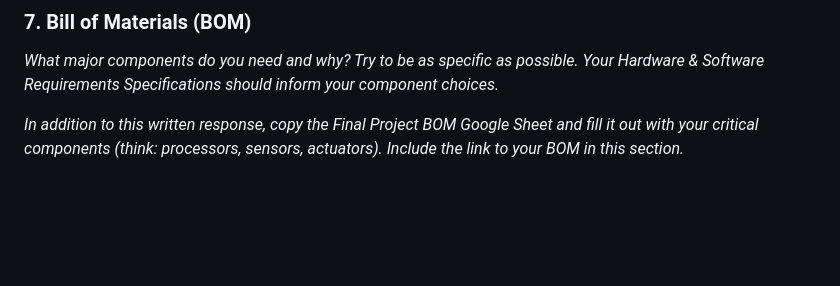
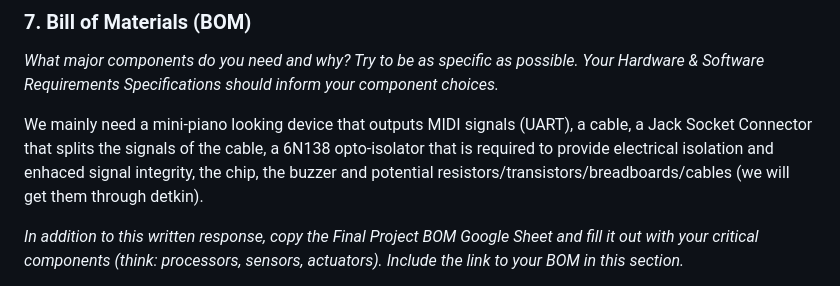
Before and after one commit to upenn-embedded/final-project-s25-the-redeem-team, a Markdown page: README.md, the part around the change. Rendered like a GitHub page; blank space fills up the shorter version.

```diff
--- a/README.md
+++ b/README.md
@@ -69,6 +69,8 @@ Here, you will define any special terms, acronyms, or abbreviations you plan to
 ### 7. Bill of Materials (BOM)
 
 *What major components do you need and why? Try to be as specific as possible. Your Hardware & Software Requirements Specifications should inform your component choices.*
+
+We mainly need a mini-piano looking device that outputs MIDI signals (UART), a cable, a Jack Socket Connector that splits the signals of the cable, a 6N138 opto-isolator that is required to provide electrical isolation and enhaced signal integrity, the chip, the buzzer and potential resistors/transistors/breadboards/cables (we will get them through detkin).
 
 *In addition to this written response, copy the Final Project BOM Google Sheet and fill it out with your critical components (think: processors, sensors, actuators). Include the link to your BOM in this section.*
 
```
